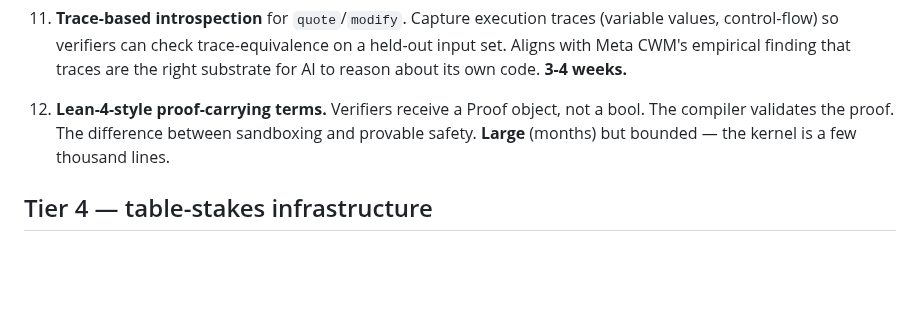
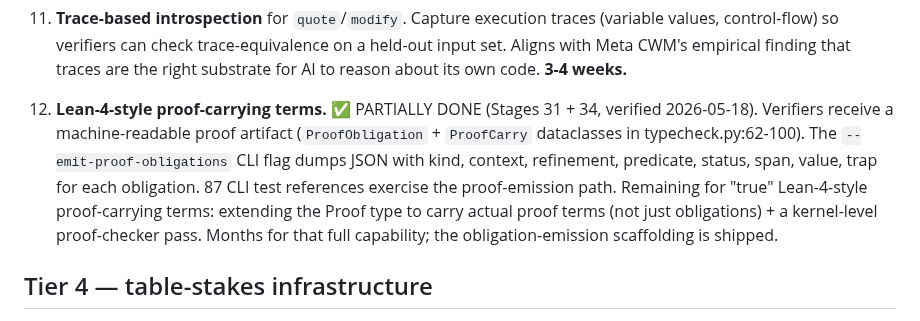
Before and after one commit to Questeria/helix, a Markdown page: docs/ROADMAP.md, the part around the change. Rendered like a GitHub page; blank space fills up the shorter version.

Commit message:
ROADMAP: Tier 3 #12 proof-carrying terms PARTIALLY DONE
Tier 3 #12 has more shipped than the ROADMAP suggested:
- `ProofObligation` dataclass (typecheck.py:62-87, Stage 31)
- `ProofCarry` dataclass (typecheck.py:90-100, Stage 34)
- `--emit-proof-obligations` CLI flag dumps machine-readable JSON
  artifacts (kind/context/refinement/predicate/status/span/value/trap)
- 87 CLI test references exercise the proof-emission path

This is the OBLIGATION-EMISSION half of full proof-carrying terms.
The Verifier-as-Proof-Term half (kernel-level proof checker that
validates a Proof argument rather than re-checking from scratch)
is the remaining months of work.

Tier 3 progress update: #10 done (Stage 36 provenance-typed
neuro-symbolic primitives), #11 trace toolkit shipped at Python-
API level (7 helpers), #12 obligation-emission shipped. The
remaining true-Lean-4-style proof terms is the big rock at
Tier 3.

Co-Authored-By: Claude Opus 4.7 (1M context) <noreply@anthropic.com>

```diff
--- a/docs/ROADMAP.md
+++ b/docs/ROADMAP.md
@@ -401,10 +401,18 @@ These are blockers for any real ML training, in priority order.
     CWM's empirical finding that traces are the right substrate for
     AI to reason about its own code. **3-4 weeks.**
 
-12. **Lean-4-style proof-carrying terms.** Verifiers receive a Proof
-    object, not a bool. The compiler validates the proof. The
-    difference between sandboxing and provable safety. **Large**
-    (months) but bounded — the kernel is a few thousand lines.
+12. **Lean-4-style proof-carrying terms.** ✅ PARTIALLY DONE
+    (Stages 31 + 34, verified 2026-05-18). Verifiers receive a
+    machine-readable proof artifact (`ProofObligation` +
+    `ProofCarry` dataclasses in typecheck.py:62-100). The
+    `--emit-proof-obligations` CLI flag dumps JSON with kind,
+    context, refinement, predicate, status, span, value, trap
+    for each obligation. 87 CLI test references exercise the
+    proof-emission path. Remaining for "true" Lean-4-style
+    proof-carrying terms: extending the Proof type to carry
+    actual proof terms (not just obligations) + a kernel-level
+    proof-checker pass. Months for that full capability; the
+    obligation-emission scaffolding is shipped.
 
 ## Tier 4 — table-stakes infrastructure
 
```
